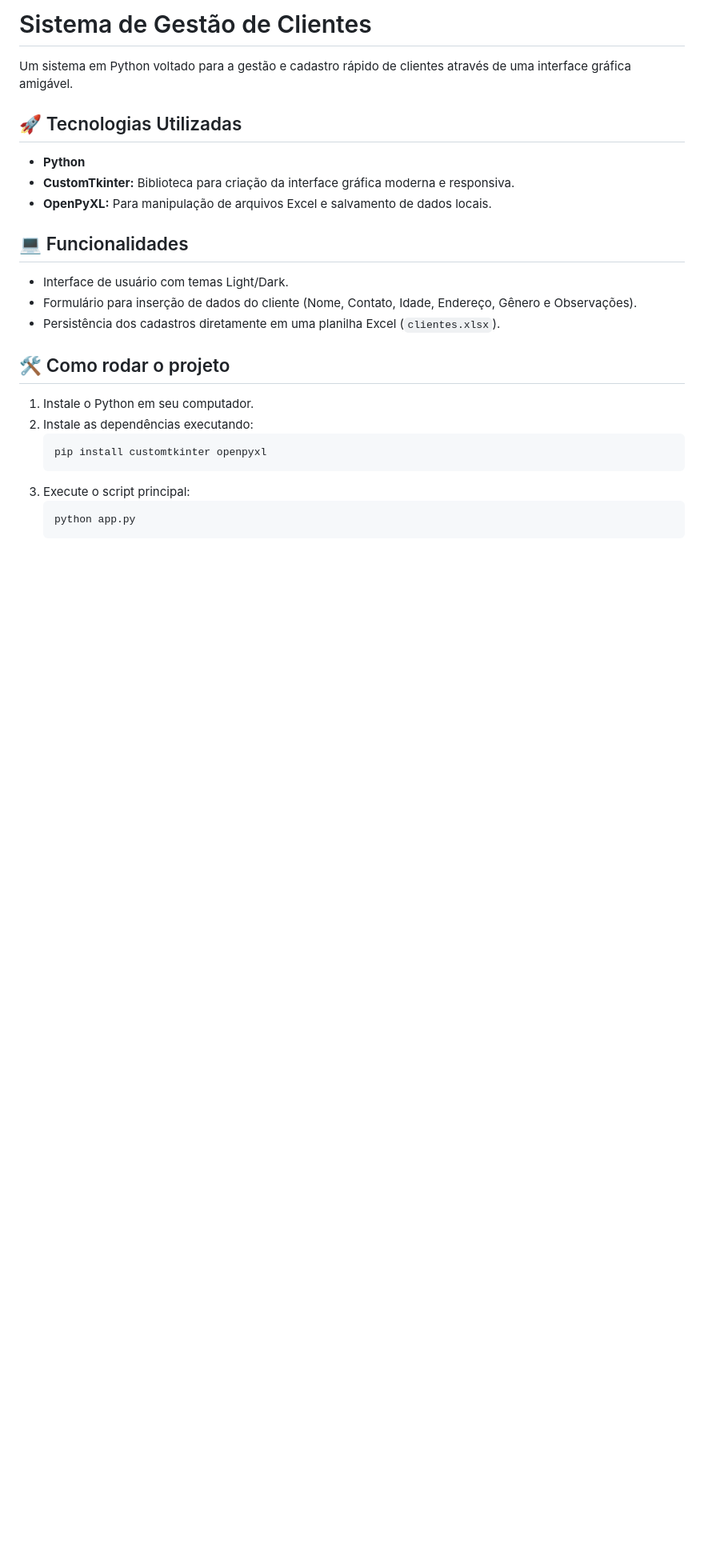
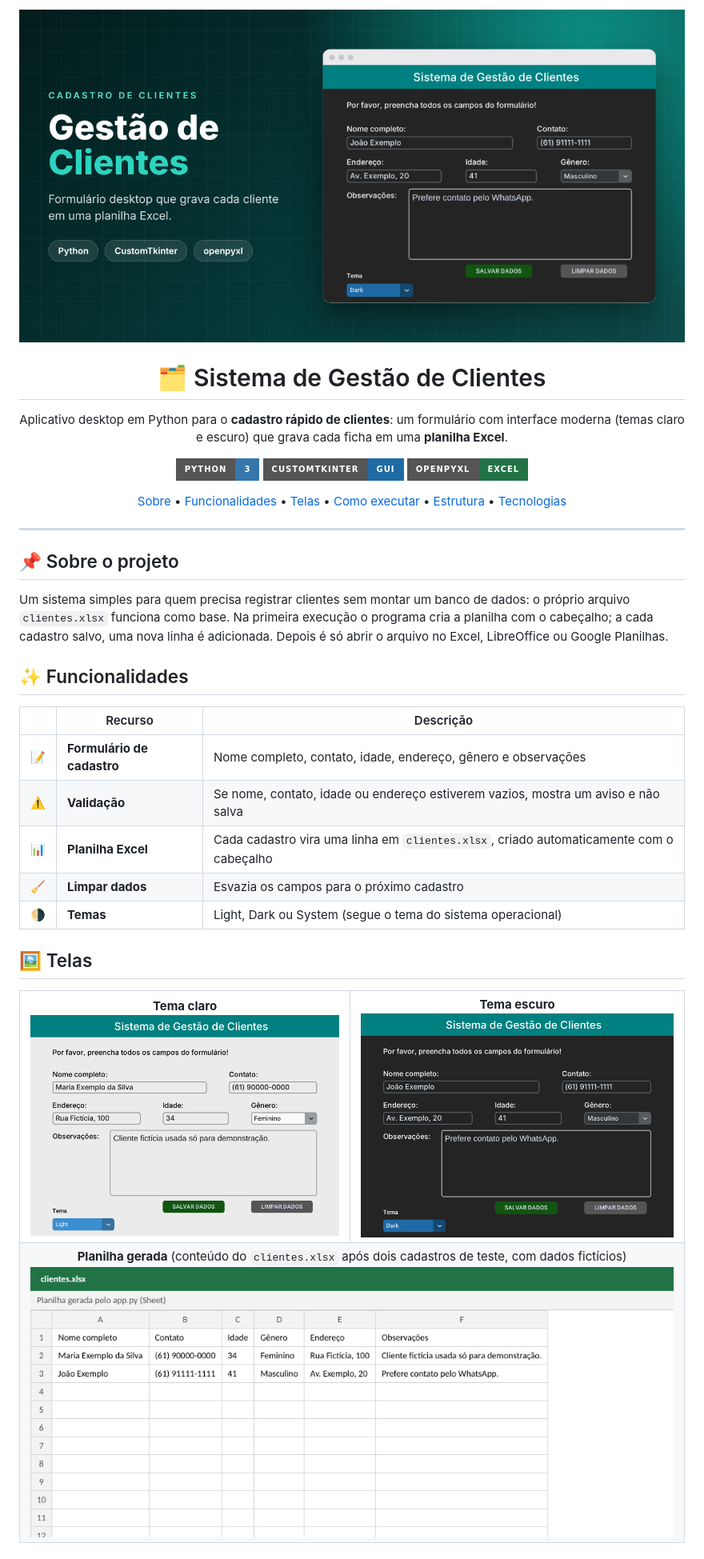
Before and after one commit to kauaxp77/Sistema_Gestao_Clientes_Python, a Markdown page: README.md, the part around one of its changes. Shown at 80% size. Rendered like a GitHub page; pictures changed too: docs/banner.png (added), docs/screenshots/formulario_claro.png (added), docs/screenshots/formulario_escuro.png (added); badges without logos; blank space fills up the shorter version.

Commit message:
docs: README no padrão com banner e telas, requirements.txt e .gitattributes

````diff
--- a/README.md
+++ b/README.md
@@ -1,24 +1,56 @@
-# Sistema de Gestão de Clientes
+<p align="center">
+  <img src="docs/banner.png" alt="Sistema de Gestão de Clientes" width="100%">
+</p>
 
-Um sistema em Python voltado para a gestão e cadastro rápido de clientes através de uma interface gráfica amigável.
+<h1 align="center">🗂️ Sistema de Gestão de Clientes</h1>
 
-## 🚀 Tecnologias Utilizadas
-- **Python**
-- **CustomTkinter:** Biblioteca para criação da interface gráfica moderna e responsiva.
-- **OpenPyXL:** Para manipulação de arquivos Excel e salvamento de dados locais.
+<p align="center">
+  Aplicativo desktop em Python para o <b>cadastro rápido de clientes</b>: um formulário com interface moderna
+  (temas claro e escuro) que grava cada ficha em uma <b>planilha Excel</b>.
+</p>
 
-## 💻 Funcionalidades
-- Interface de usuário com temas Light/Dark.
-- Formulário para inserção de dados do cliente (Nome, Contato, Idade, Endereço, Gênero e Observações).
-- Persistência dos cadastros diretamente em uma planilha Excel (`clientes.xlsx`).
+<p align="center">
+  <img src="https://img.shields.io/badge/Python-3-3776AB?style=for-the-badge&logo=python&logoColor=white" alt="Python">
+  <img src="https://img.shields.io/badge/CustomTkinter-GUI-1f6aa5?style=for-the-badge" alt="CustomTkinter">
+  <img src="https://img.shields.io/badge/openpyxl-Excel-217346?style=for-the-badge&logo=microsoftexcel&logoColor=white" alt="openpyxl">
+</p>
 
-## 🛠️ Como rodar o projeto
-1. Instale o Python em seu computador.
-2. Instale as dependências executando:
-   ```bash
-   pip install customtkinter openpyxl
-   ```
-3. Execute o script principal:
-   ```bash
-   python app.py
-   ```
+<p align="center">
+  <a href="#-sobre-o-projeto">Sobre</a> •
+  <a href="#-funcionalidades">Funcionalidades</a> •
+  <a href="#️-telas">Telas</a> •
+  <a href="#-como-executar">Como executar</a> •
+  <a href="#-estrutura-do-projeto">Estrutura</a> •
+  <a href="#️-tecnologias">Tecnologias</a>
+</p>
+
+---
+
+## 📌 Sobre o projeto
+
+Um sistema simples para quem precisa registrar clientes sem montar um banco de dados: o próprio arquivo
+`clientes.xlsx` funciona como base. Na primeira execução o programa cria a planilha com o cabeçalho; a cada
+cadastro salvo, uma nova linha é adicionada. Depois é só abrir o arquivo no Excel, LibreOffice ou Google Planilhas.
+
+## ✨ Funcionalidades
+
+| | Recurso | Descrição |
+|---|---|---|
+| 📝 | **Formulário de cadastro** | Nome completo, contato, idade, endereço, gênero e observações |
+| ⚠️ | **Validação** | Se nome, contato, idade ou endereço estiverem vazios, mostra um aviso e não salva |
+| 📊 | **Planilha Excel** | Cada cadastro vira uma linha em `clientes.xlsx`, criado automaticamente com o cabeçalho |
+| 🧹 | **Limpar dados** | Esvazia os campos para o próximo cadastro |
+| 🌗 | **Temas** | Light, Dark ou System (segue o tema do sistema operacional) |
+
+## 🖼️ Telas
+
+<table>
+  <tr>
+    <td align="center"><b>Tema claro</b><br><img src="docs/screenshots/formulario_claro.png" alt="Formulário no tema claro"></td>
+    <td align="center"><b>Tema escuro</b><br><img src="docs/screenshots/formulario_escuro.png" alt="Formulário no tema escuro"></td>
+  </tr>
+  <tr>
+    <td align="center" colspan="2"><b>Planilha gerada</b> (conteúdo do <code>clientes.xlsx</code> após dois cadastros de teste, com dados fictícios)<br><img src="docs/screenshots/planilha.png" alt="Planilha clientes.xlsx"></td>
+  </tr>
+</table>
+
````
Also changed, not shown: other parts of README.md (+39 -0 lines), 2 other files.
